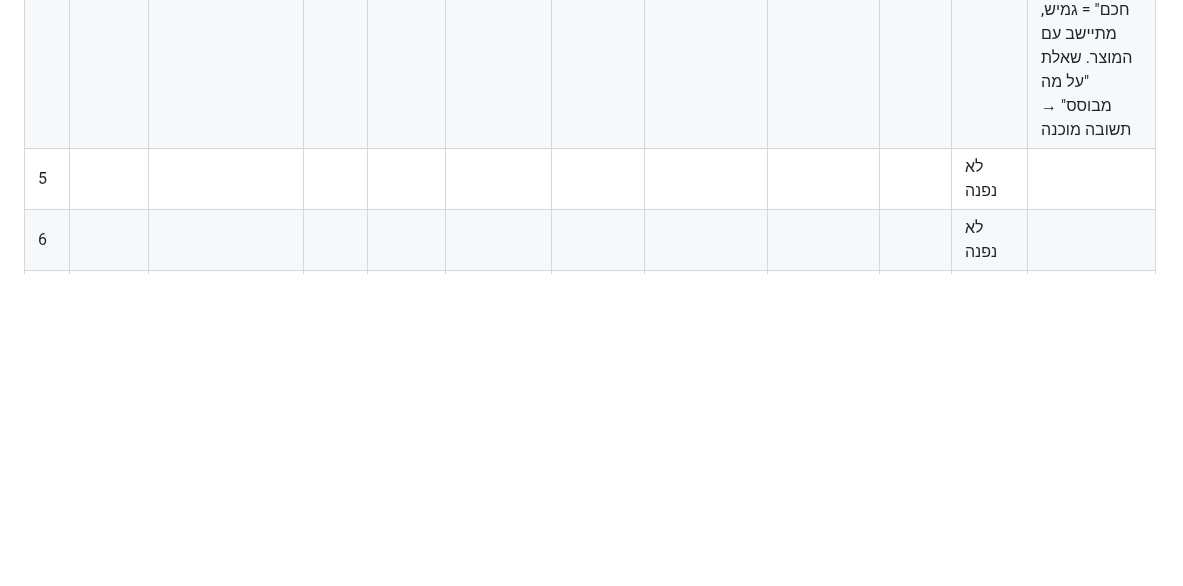
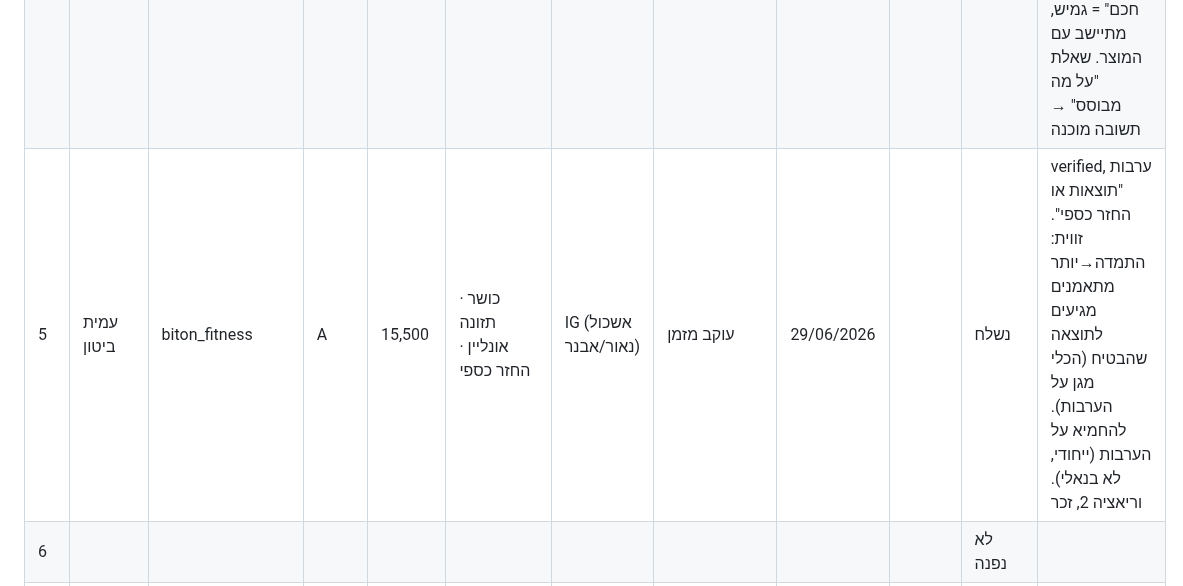
Before and after one commit to AiAlexMl/diet-app, a Markdown page: brand/outreach-coaches.md, the part around the change. Drawn GitHub-style; blank space fills up the shorter version.

Commit message:
Coach outreach: add biton_fitness (Tier A) and log DM sent 29/06
Co-Authored-By: Claude Opus 4.8 <noreply@anthropic.com>

```diff
--- a/brand/outreach-coaches.md
+++ b/brand/outreach-coaches.md
@@ -67,7 +67,7 @@
 | 2 | עדי דר | adidar22 | — | 625 | כושר אונליין · ליווי אישי | IG | כבר עוקב (28/06/2026) | — | — | לא רלוונטי | דילגנו (29/06): רק 16 פוסטים, רובם טיולים/אישי, 1-2 בתחום. אתר+'מוסמך' אבל אין סימני פעילות/לקוחות אמיתיים |
 | 3 | ליר תורגמן | lir.personal.trainer | B-מיקרו | 839 | ליווי אונליין לנשים · bikini pro | IG (ברשת של gal.chen) | 29/06/2026 (follow טרי) |  |  | חימום | WNBF bikini champion 2025. תוכן על "קושי עם אוכל"/אכילה גמישה = כאב גלוי. נישת נשים/עקביות (ICP חם). וריאציה 2 (הכאב), נקבה. עוקבת ע"י gal.chen → הזרע עובד |
 | 4 | נאור קוליחמן | naor_kolihman | A | 18,600 | כושר · יועץ תזונה · פיתוח גוף טבעי | IG | עוקב כמה ימים (בלי אינטראקציה) | 29/06/2026 |  | נשלח | verified, אלוף הארץ, "יועץ תזונה" (לא דיאטן קליני) = ICP. וריאציה 2 (הכאב), זכר, בלי מחמאת-מאקרו (בנאלי). מגע קל ואז לשלוח. **זווית מהאתר:** בונה תפריט אישי ידנית + ליווי 24/7 + מדידות חודשיות, **אין מעקב דיגיטלי** → הקילר = דשבורד התמדה "בין המדידות" + אוטומציית תפריט. פילוסופיה "מינון/אוכל חכם" = גמיש, מתיישב עם המוצר. שאלת "על מה מבוסס" → תשובה מוכנה |
-| 5 |  |  |  |  |  |  |  |  |  | לא נפנה |  |
+| 5 | עמית ביטון | biton_fitness | A | 15,500 | כושר · תזונה אונליין · החזר כספי | IG (אשכול נאור/אבנר) | עוקב מזמן | 29/06/2026 |  | נשלח | verified, ערבות "תוצאות או החזר כספי". זווית: התמדה→יותר מתאמנים מגיעים לתוצאה שהבטיח (הכלי מגן על הערבות). להחמיא על הערבות (ייחודי, לא בנאלי). וריאציה 2, זכר |
 | 6 |  |  |  |  |  |  |  |  |  | לא נפנה |  |
 | 7 |  |  |  |  |  |  |  |  |  | לא נפנה |  |
 | 8 |  |  |  |  |  |  |  |  |  | לא נפנה |  |
```
